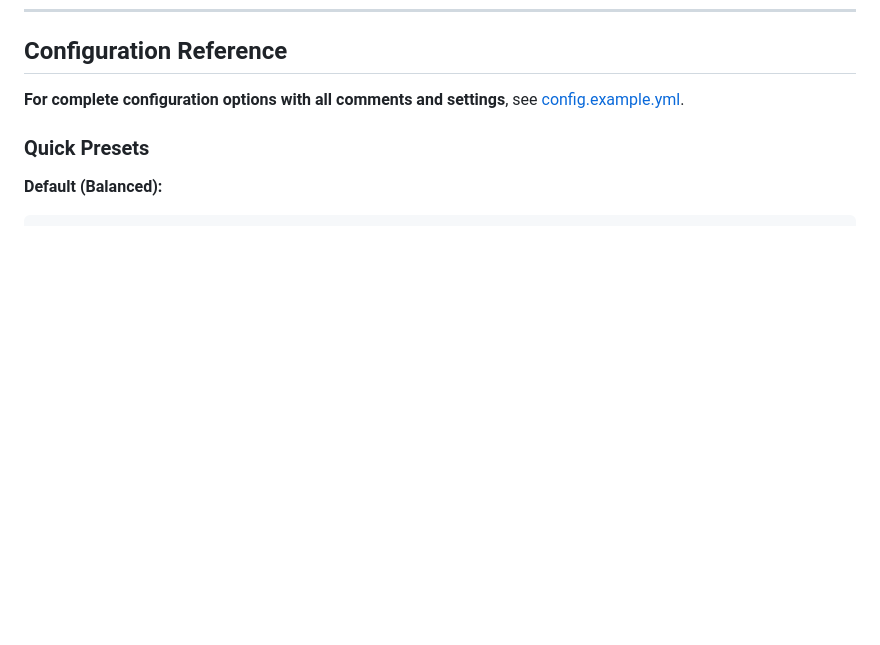
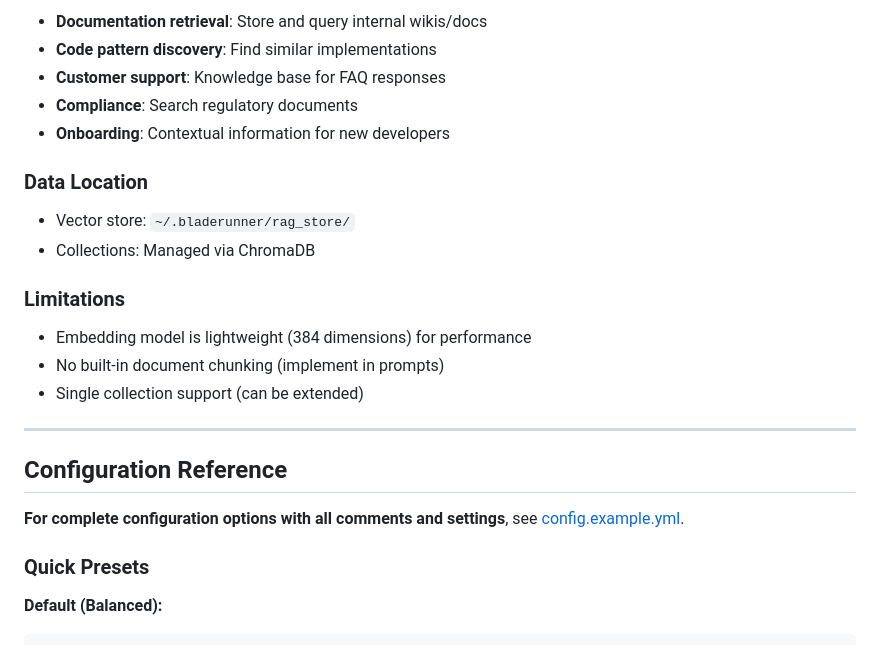
Before and after one commit to mann-127/BladeRunner, a Markdown page: docs/FEATURES.md, the part around the change printed below. GitHub-like rendering; blank space fills up the shorter version.

```diff
--- a/docs/FEATURES.md
+++ b/docs/FEATURES.md
@@ -445,3 +506,22 @@ print(evaluator.export_metrics())  # Exports to timestamped JSON
+- **Documentation retrieval**: Store and query internal wikis/docs
+- **Code pattern discovery**: Find similar implementations
+- **Customer support**: Knowledge base for FAQ responses
+- **Compliance**: Search regulatory documents
+- **Onboarding**: Contextual information for new developers
+
+### Data Location
+
+- Vector store: `~/.bladerunner/rag_store/`
+- Collections: Managed via ChromaDB
+
+### Limitations
+
+- Embedding model is lightweight (384 dimensions) for performance
+- No built-in document chunking (implement in prompts)
+- Single collection support (can be extended)
+
+---
+
 ## Configuration Reference
 
 **For complete configuration options with all comments and settings**, see [config.example.yml](/config.example.yml).
```
Also changed, not shown: other parts of docs/FEATURES.md (+61 -0 lines), README.md (+18 -16 lines), docs/EXAMPLES.md (+52 -0 lines), docs/architecture.png, 1 other file.
